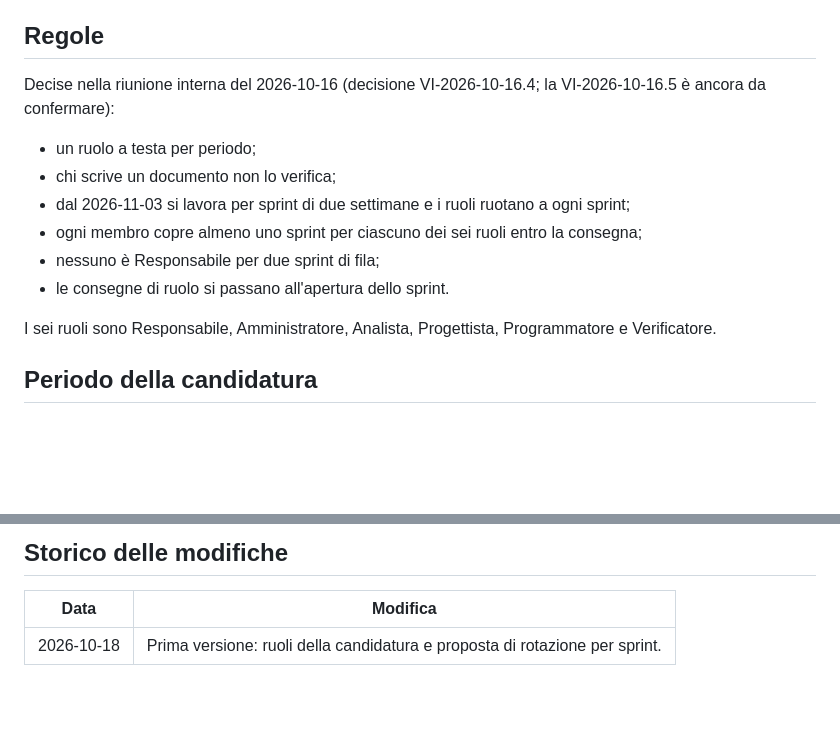
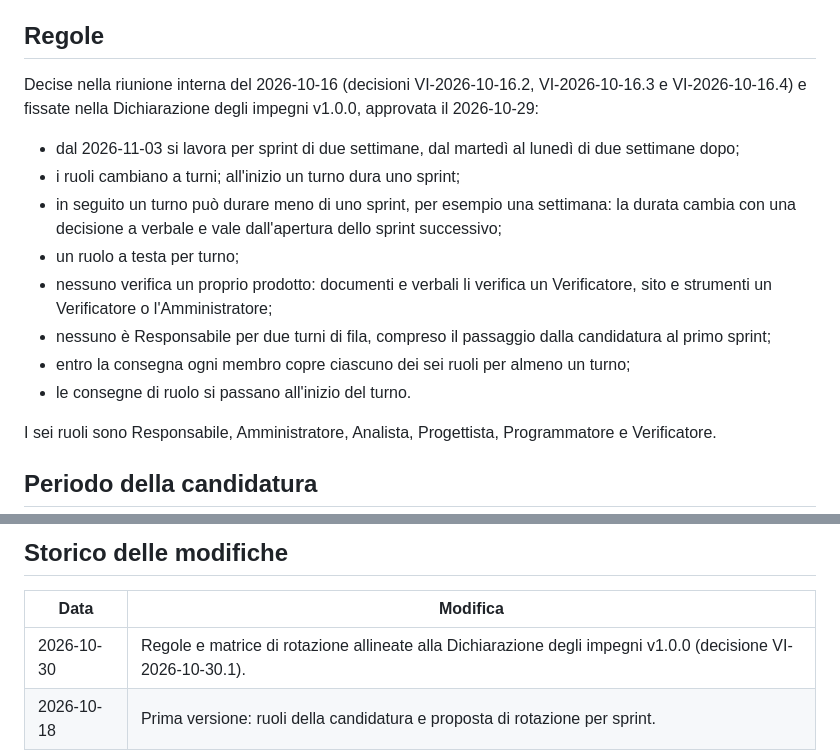
Before and after one commit to SW2-Corporation/docs, a Markdown page: documenti/interni/ruoli.md, 2 parts joined by grey strips. Rendered like a GitHub page; blank space fills up the shorter version.

```diff
--- a/documenti/interni/ruoli.md
+++ b/documenti/interni/ruoli.md
@@ -4,14 +4,16 @@ Ruoli di progetto di SW2 Corporation, con i cambi nel tempo. La fonte dei period
 
 ## Regole
 
-Decise nella riunione interna del 2026-10-16 (decisione VI-2026-10-16.4; la VI-2026-10-16.5 è ancora da confermare):
+Decise nella riunione interna del 2026-10-16 (decisioni VI-2026-10-16.2, VI-2026-10-16.3 e VI-2026-10-16.4) e fissate nella Dichiarazione degli impegni v1.0.0, approvata il 2026-10-29:
 
-- un ruolo a testa per periodo;
-- chi scrive un documento non lo verifica;
-- dal 2026-11-03 si lavora per sprint di due settimane e i ruoli ruotano a ogni sprint;
-- ogni membro copre almeno uno sprint per ciascuno dei sei ruoli entro la consegna;
-- nessuno è Responsabile per due sprint di fila;
-- le consegne di ruolo si passano all'apertura dello sprint.
+- dal 2026-11-03 si lavora per sprint di due settimane, dal martedì al lunedì di due settimane dopo;
+- i ruoli cambiano a turni; all'inizio un turno dura uno sprint;
+- in seguito un turno può durare meno di uno sprint, per esempio una settimana: la durata cambia con una decisione a verbale e vale dall'apertura dello sprint successivo;
+- un ruolo a testa per turno;
+- nessuno verifica un proprio prodotto: documenti e verbali li verifica un Verificatore, sito e strumenti un Verificatore o l'Amministratore;
+- nessuno è Responsabile per due turni di fila, compreso il passaggio dalla candidatura al primo sprint;
+- entro la consegna ogni membro copre ciascuno dei sei ruoli per almeno un turno;
+- le consegne di ruolo si passano all'inizio del turno.
 
 I sei ruoli sono Responsabile, Amministratore, Analista, Progettista, Programmatore e Verificatore.
 
@@ -61,4 +74,5 @@ A ogni cambio di ruolo:
 
 | Data | Modifica |
 |---|---|
+| 2026-10-30 | Regole e matrice di rotazione allineate alla Dichiarazione degli impegni v1.0.0 (decisione VI-2026-10-30.1). |
 | 2026-10-18 | Prima versione: ruoli della candidatura e proposta di rotazione per sprint. |
```
Also changed, not shown: other parts of documenti/interni/ruoli.md (+26 -15 lines).
